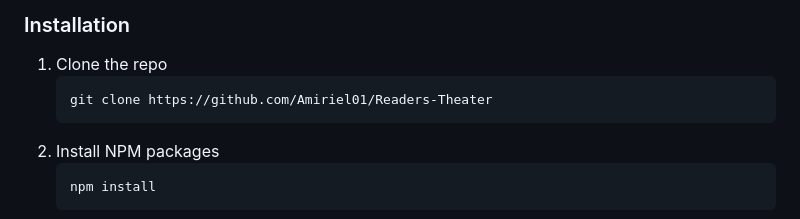
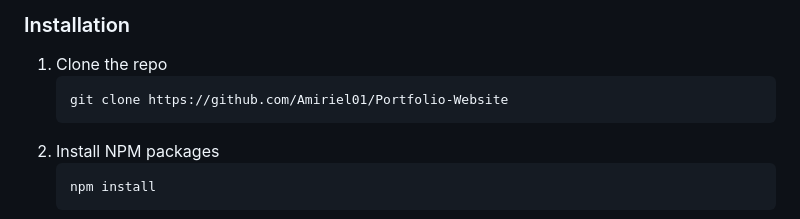
Before and after one commit to Amiriel01/Portfolio-Website, a Markdown page: README.md, the part around the change. Rendered like a GitHub page.

````diff
--- a/README.md
+++ b/README.md
@@ -104,7 +104,7 @@ To get a local copy up and running follow these simple example steps.
 
 1. Clone the repo
    ```sh
-   git clone https://github.com/Amiriel01/Readers-Theater
+   git clone https://github.com/Amiriel01/Portfolio-Website
    ```
 2. Install NPM packages
    ```sh
````
